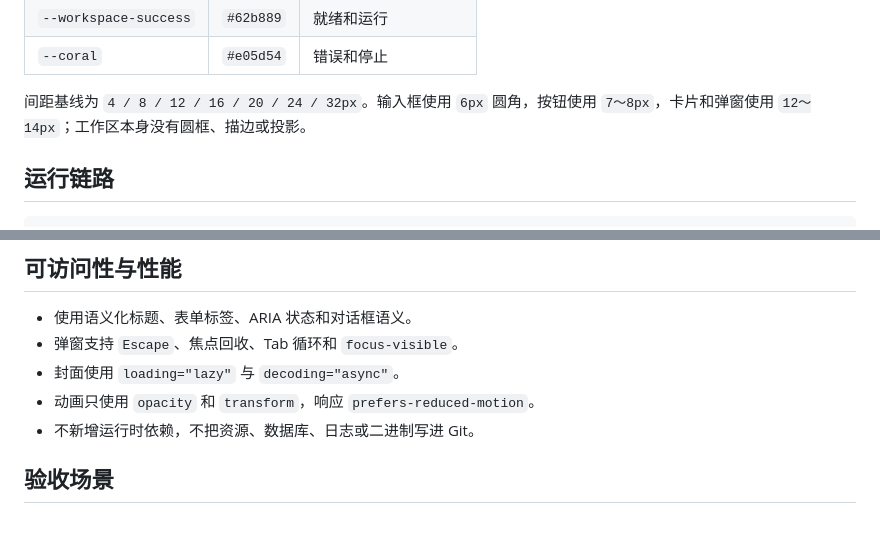
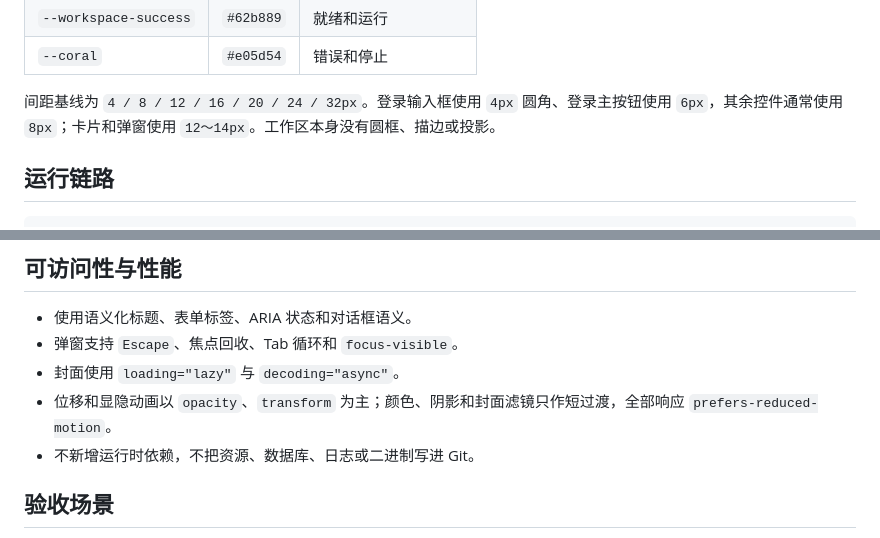
Before and after one commit to Chengxiaoyu1119/CTF-VulnLab, a Markdown page: DESIGN.md, 2 parts joined by grey strips. Drawn GitHub-style.

```diff
--- a/DESIGN.md
+++ b/DESIGN.md
@@ -50,7 +50,7 @@ VulnLab 是本地安全训练工作台。页面参考橘子控制台的深色、
 | `--workspace-success` | `#62b889` | 就绪和运行 |
 | `--coral` | `#e05d54` | 错误和停止 |
 
-间距基线为 `4 / 8 / 12 / 16 / 20 / 24 / 32px`。输入框使用 `6px` 圆角，按钮使用 `7～8px`，卡片和弹窗使用 `12～14px`；工作区本身没有圆框、描边或投影。
+间距基线为 `4 / 8 / 12 / 16 / 20 / 24 / 32px`。登录输入框使用 `4px` 圆角、登录主按钮使用 `6px`，其余控件通常使用 `8px`；卡片和弹窗使用 `12～14px`。工作区本身没有圆框、描边或投影。
 
 ## 运行链路
 
@@ -79,7 +79,7 @@ XVWA 使用官方固定 commit `fb30fa517d288e618b521d252f61107ef6a24797`。它
 - 使用语义化标题、表单标签、ARIA 状态和对话框语义。
 - 弹窗支持 `Escape`、焦点回收、Tab 循环和 `focus-visible`。
 - 封面使用 `loading="lazy"` 与 `decoding="async"`。
-- 动画只使用 `opacity` 和 `transform`，响应 `prefers-reduced-motion`。
+- 位移和显隐动画以 `opacity`、`transform` 为主；颜色、阴影和封面滤镜只作短过渡，全部响应 `prefers-reduced-motion`。
 - 不新增运行时依赖，不把资源、数据库、日志或二进制写进 Git。
 
 ## 验收场景
```
Also changed, not shown: README.md (+10 -8 lines), src/VulnLab/README.md (+4 -4 lines), .github/assets/vulnlab-workspace.png, 11 other files.
